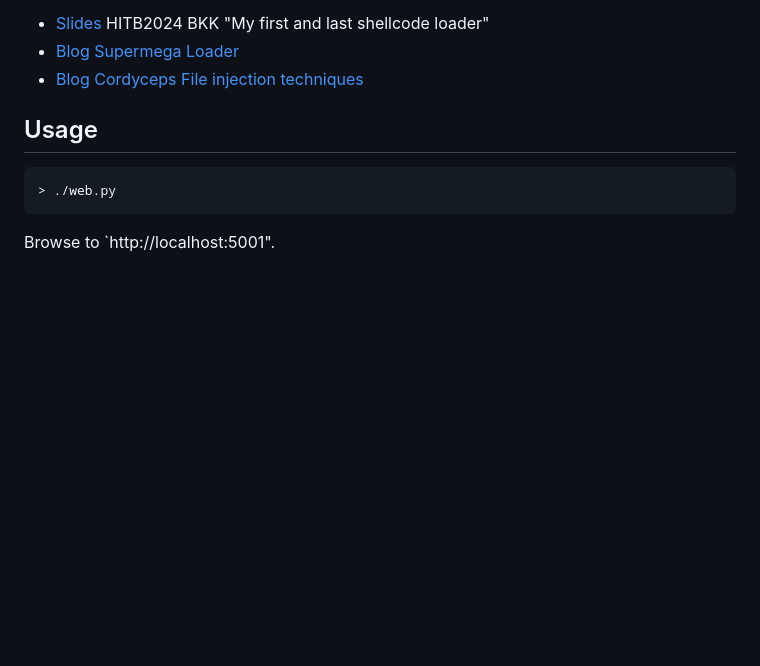
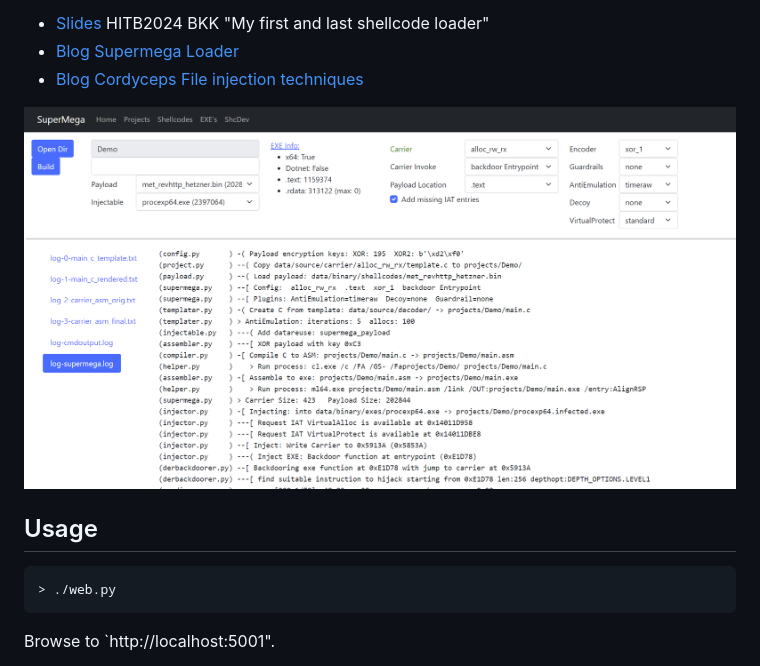
Before and after one commit to dobin/SuperMega, a Markdown page: README.md, the part around the change. Drawn GitHub-style; pictures changed too: web-screenshot.png (added); blank space fills up the shorter version.

```diff
--- a/README.md
+++ b/README.md
@@ -30,6 +30,9 @@ References:
 * [Slides](https://docs.google.com/presentation/d/1_gwd0M49ObHZO5JtrkZl1NPwRKXWVRm_zHTDdGqRl3Q/edit?usp=sharing) HITB2024 BKK "My first and last shellcode loader"
 * [Blog Supermega Loader](https://blog.deeb.ch/posts/supermega/)
 * [Blog Cordyceps File injection techniques](https://blog.deeb.ch/posts/exe-injection/)
+
+
+![SuperMega](https://raw.githubusercontent.com/dobin/supermega/master/web-screenshot.png)
 
 
 ## Usage
```
